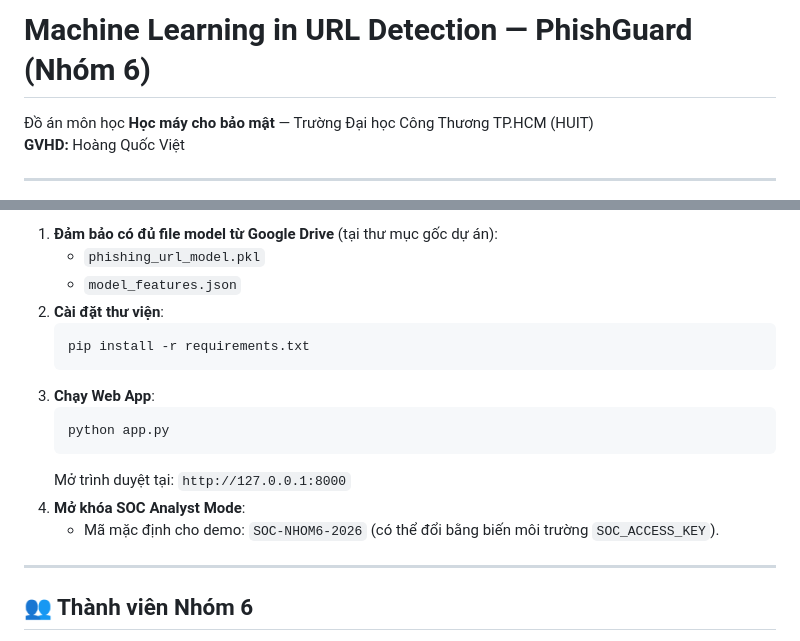
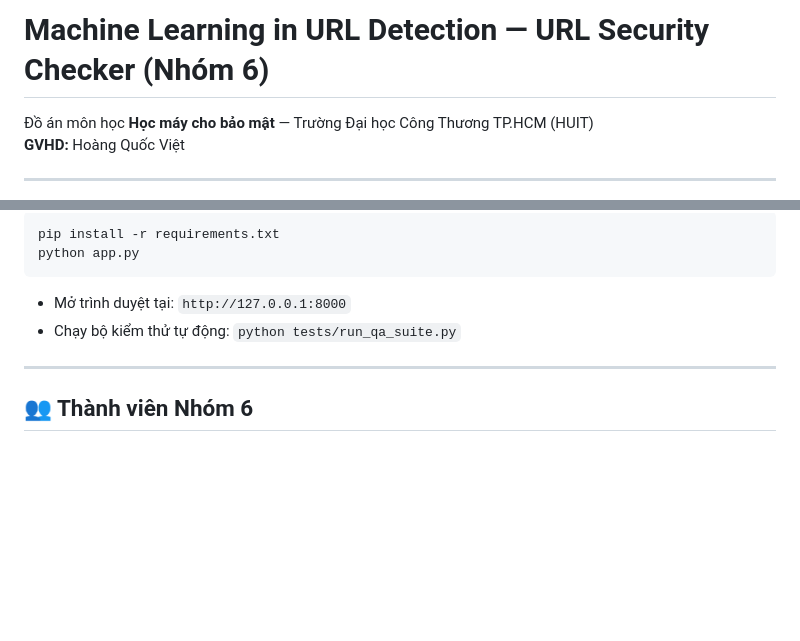
Before and after one commit to Kenbachkhoa1234/Machine_Learning, a Markdown page: README.md, 2 parts joined by grey strips. GitHub-like rendering; blank space fills up the shorter version.

````diff
--- a/README.md
+++ b/README.md
@@ -1,4 +1,4 @@
-# Machine Learning in URL Detection — PhishGuard (Nhóm 6)
+# Machine Learning in URL Detection — URL Security Checker (Nhóm 6)
 
 Đồ án môn học **Học máy cho bảo mật** — Trường Đại học Công Thương TP.HCM (HUIT)
 **GVHD:** Hoàng Quốc Việt
@@ -61,18 +62,11 @@ phishing_url_demo/
 
-1. **Đảm bảo có đủ file model từ Google Drive** (tại thư mục gốc dự án):
-   - `phishing_url_model.pkl`
-   - `model_features.json`
-2. **Cài đặt thư viện**:
-   ```bash
-   pip install -r requirements.txt
-   ```
-3. **Chạy Web App**:
-   ```bash
-   python app.py
-   ```
-   Mở trình duyệt tại: `http://127.0.0.1:8000`
-4. **Mở khóa SOC Analyst Mode**:
-   - Mã mặc định cho demo: `SOC-NHOM6-2026` (có thể đổi bằng biến môi trường `SOC_ACCESS_KEY`).
+```bash
+pip install -r requirements.txt
+python app.py
+```
+
+- Mở trình duyệt tại: `http://127.0.0.1:8000`
+- Chạy bộ kiểm thử tự động: `python tests/run_qa_suite.py`
 
 ---
 
````
Also changed, not shown: other parts of README.md (+27 -26 lines), docs/qa_test_report.md (added, +108 -0 lines), docs/demo_screenshot.png (added), 9 other files.
